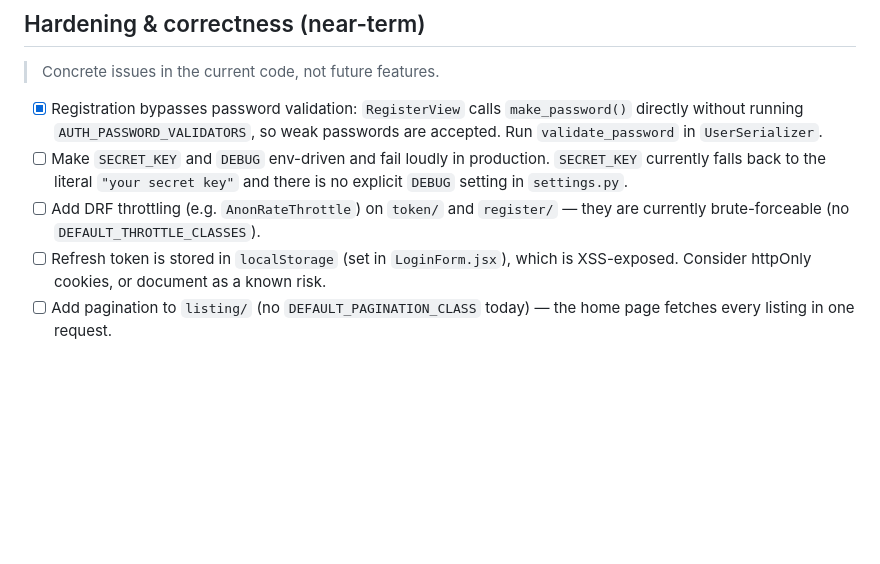
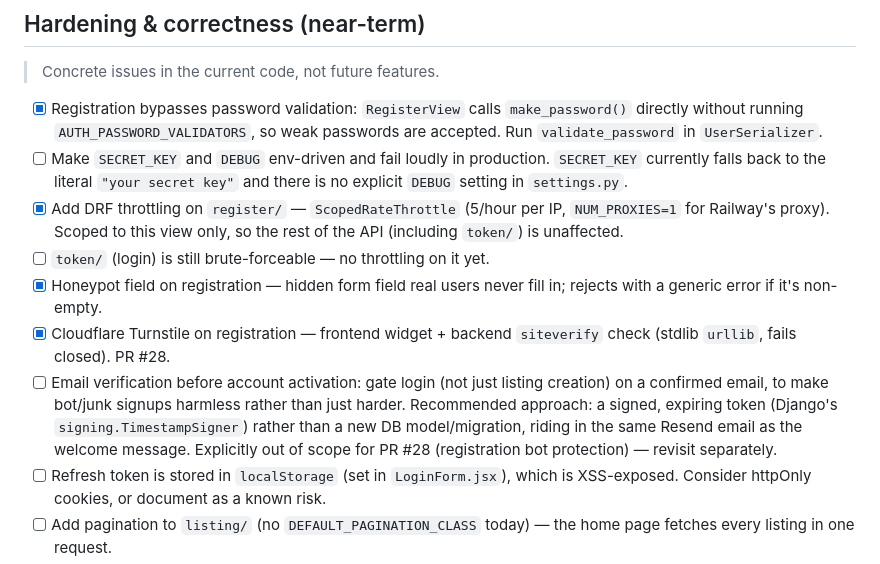
Before and after one commit to simitchell/final_project, a Markdown page: TO-DO.md, the part around the change. Rendered like a GitHub page; blank space fills up the shorter version.

Commit message:
docs: update TO-DO for registration bot protection work
Co-Authored-By: Claude Sonnet 5 <noreply@anthropic.com>

```diff
--- a/TO-DO.md
+++ b/TO-DO.md
@@ -40,8 +40,21 @@
 - [ ] Make `SECRET_KEY` and `DEBUG` env-driven and fail loudly in production.
       `SECRET_KEY` currently falls back to the literal `"your secret key"` and
       there is no explicit `DEBUG` setting in `settings.py`.
-- [ ] Add DRF throttling (e.g. `AnonRateThrottle`) on `token/` and `register/` —
-      they are currently brute-forceable (no `DEFAULT_THROTTLE_CLASSES`).
+- [x] Add DRF throttling on `register/` — `ScopedRateThrottle` (5/hour per IP,
+      `NUM_PROXIES=1` for Railway's proxy). Scoped to this view only, so the
+      rest of the API (including `token/`) is unaffected.
+- [ ] `token/` (login) is still brute-forceable — no throttling on it yet.
+- [x] Honeypot field on registration — hidden form field real users never
+      fill in; rejects with a generic error if it's non-empty.
+- [x] Cloudflare Turnstile on registration — frontend widget + backend
+      `siteverify` check (stdlib `urllib`, fails closed). PR #28.
+- [ ] Email verification before account activation: gate login (not just
+      listing creation) on a confirmed email, to make bot/junk signups
+      harmless rather than just harder. Recommended approach: a signed,
+      expiring token (Django's `signing.TimestampSigner`) rather than a new
+      DB model/migration, riding in the same Resend email as the welcome
+      message. Explicitly out of scope for PR #28 (registration bot
+      protection) — revisit separately.
 - [ ] Refresh token is stored in `localStorage` (set in `LoginForm.jsx`), which
       is XSS-exposed. Consider httpOnly cookies, or document as a known risk.
 - [ ] Add pagination to `listing/` (no `DEFAULT_PAGINATION_CLASS` today) — the
```
